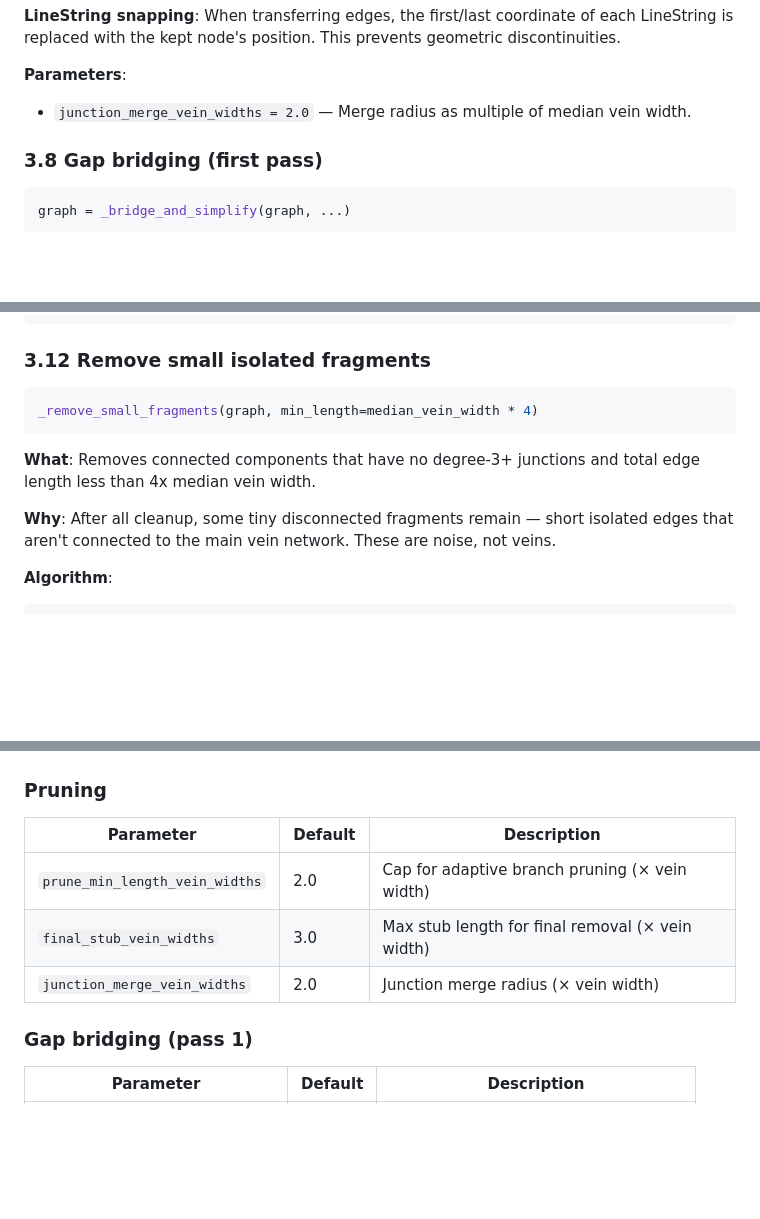
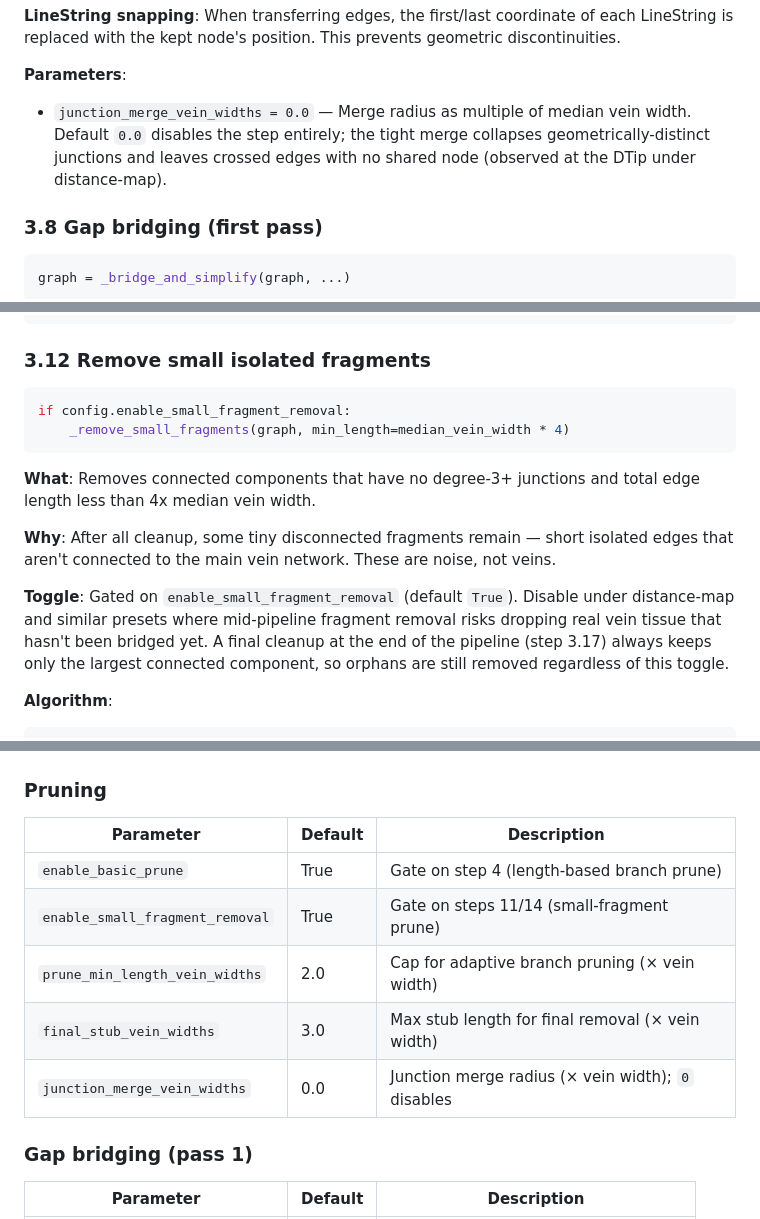
Before and after one commit to alexmpdx/TRACE, a Markdown page: identifyFeatures/docs/pipeline_reference.md, 3 parts joined by grey strips. Drawn GitHub-style; blank space fills up the shorter version.

Commit message:
docs: record junction-merge disable + small-fragment toggle
Co-Authored-By: Claude Opus 4.7 <noreply@anthropic.com>

````diff
--- a/identifyFeatures/docs/pipeline_reference.md
+++ b/identifyFeatures/docs/pipeline_reference.md
@@ -296,7 +296,7 @@ for each pair:
 **LineString snapping**: When transferring edges, the first/last coordinate of each LineString is replaced with the kept node's position. This prevents geometric discontinuities.
 
 **Parameters**:
-- `junction_merge_vein_widths = 2.0` — Merge radius as multiple of median vein width.
+- `junction_merge_vein_widths = 0.0` — Merge radius as multiple of median vein width. Default `0.0` disables the step entirely; the tight merge collapses geometrically-distinct junctions and leaves crossed edges with no shared node (observed at the DTip under distance-map).
 
 ### 3.8 Gap bridging (first pass)
 
@@ -427,12 +427,15 @@ repeat until no merges:
 ### 3.12 Remove small isolated fragments
 
 ```python
-_remove_small_fragments(graph, min_length=median_vein_width * 4)
+if config.enable_small_fragment_removal:
+    _remove_small_fragments(graph, min_length=median_vein_width * 4)
 ```
 
 **What**: Removes connected components that have no degree-3+ junctions and total edge length less than 4x median vein width.
 
 **Why**: After all cleanup, some tiny disconnected fragments remain — short isolated edges that aren't connected to the main vein network. These are noise, not veins.
+
+**Toggle**: Gated on `enable_small_fragment_removal` (default `True`). Disable under distance-map and similar presets where mid-pipeline fragment removal risks dropping real vein tissue that hasn't been bridged yet. A final cleanup at the end of the pipeline (step 3.17) always keeps only the largest connected component, so orphans are still removed regardless of this toggle.
 
 **Algorithm**:
 ```
@@ -1253,9 +1256,11 @@ All parameters live in `config.py` as fields of `PipelineConfig`. Distance thres
 ### Pruning
 | Parameter | Default | Description |
 |-----------|---------|-------------|
+| `enable_basic_prune` | True | Gate on step 4 (length-based branch prune) |
+| `enable_small_fragment_removal` | True | Gate on steps 11/14 (small-fragment prune) |
 | `prune_min_length_vein_widths` | 2.0 | Cap for adaptive branch pruning (× vein width) |
 | `final_stub_vein_widths` | 3.0 | Max stub length for final removal (× vein width) |
-| `junction_merge_vein_widths` | 2.0 | Junction merge radius (× vein width) |
+| `junction_merge_vein_widths` | 0.0 | Junction merge radius (× vein width); `0` disables |
 
 ### Gap bridging (pass 1)
 | Parameter | Default | Description |
````
Also changed, not shown: identifyFeatures/docs/project_plan.md (+5 -0 lines).
